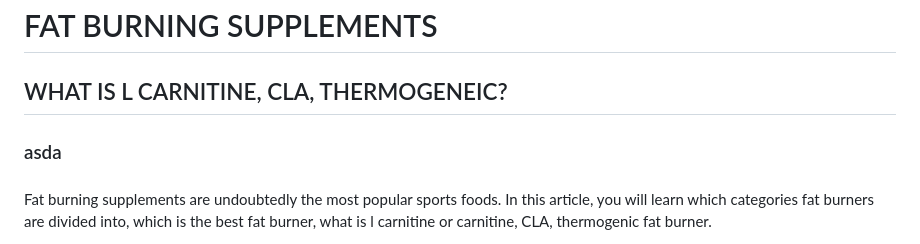
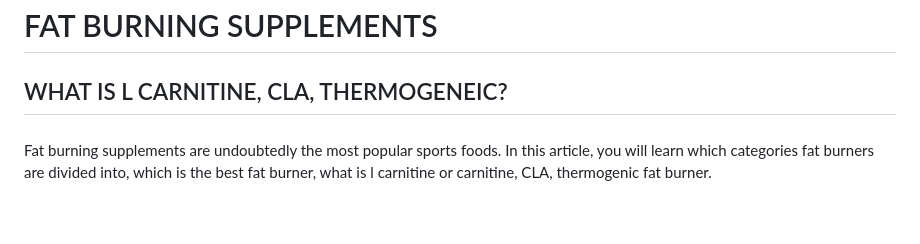
Before and after one commit to caginagirdemir/fitnads.xyz, a Markdown page: articles/Fatburners.md, the part around the change. GitHub-like rendering; blank space fills up the shorter version.

```diff
--- a/articles/Fatburners.md
+++ b/articles/Fatburners.md
@@ -2,7 +2,7 @@
 # FAT BURNING SUPPLEMENTS
 
 ## WHAT IS L CARNITINE, CLA, THERMOGENEIC?
-###    asda
+###
 ###
 ###
 ###
```
